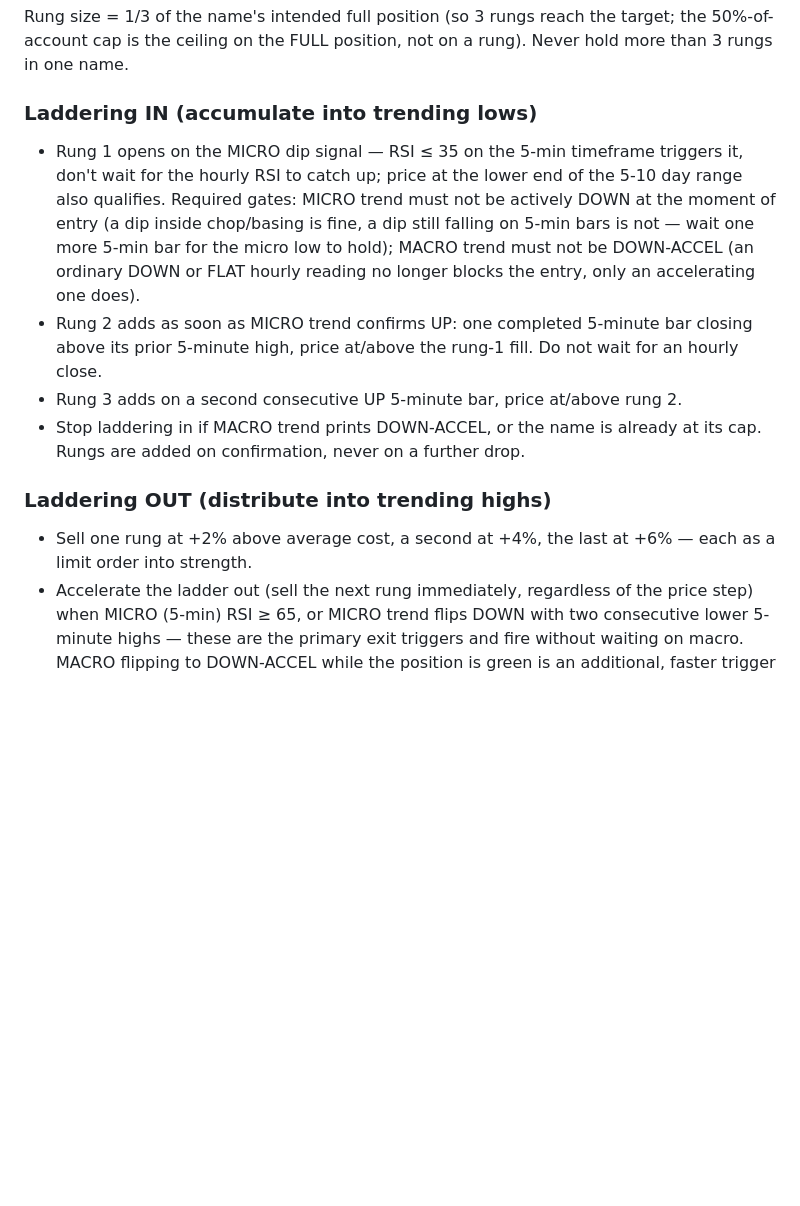
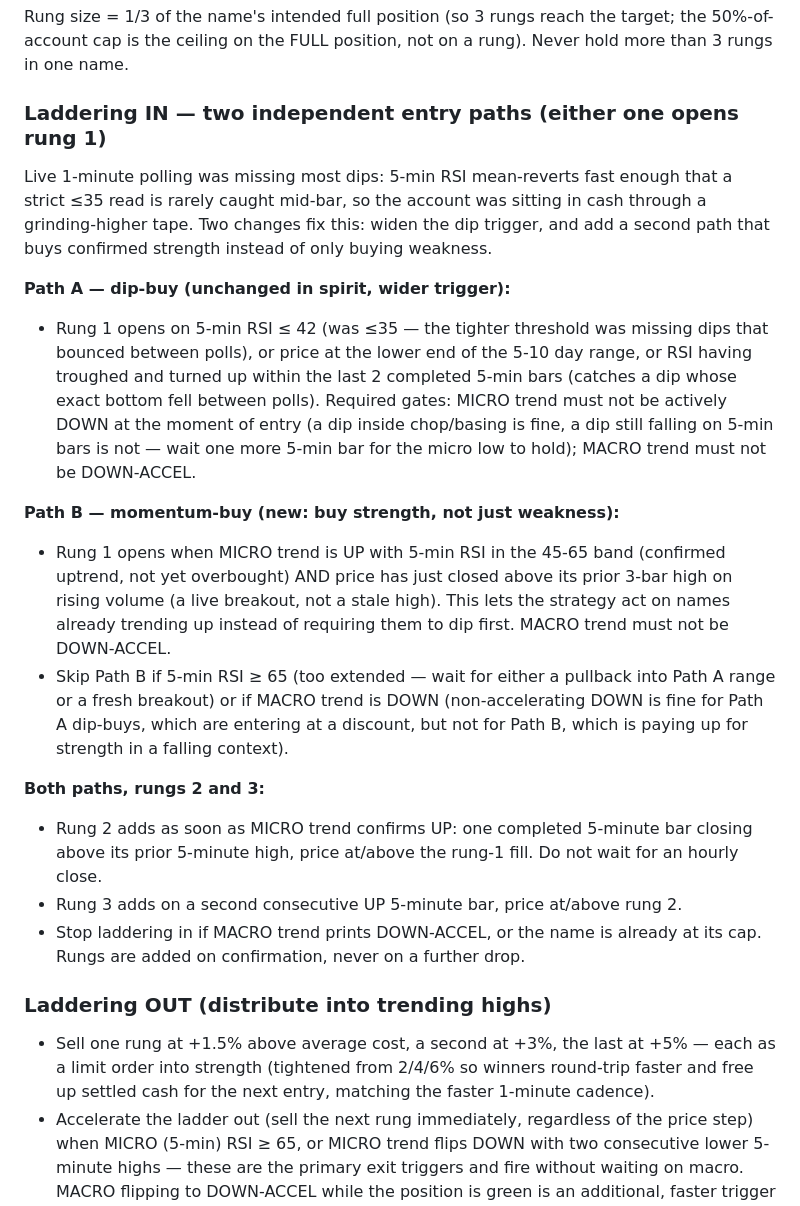
Before and after one commit to rjlipari21/robinhood, a Markdown page: TRADING_PARAMETERS.md, the part around the change. Drawn GitHub-style; blank space fills up the shorter version.

Commit message:
Widen entry criteria to increase trade frequency
Prior micro-dip trigger (RSI<=35, live-polled) was rarely catching dips
before they bounced, leaving the account in cash through an uptrending
tape with dozens of no-trade passes. Two changes:

- Dip-buy (Path A): RSI trigger widened to <=42, plus a trough-and-turn
  lookback over the last 2 bars to catch dips that bottomed between polls.
- New momentum-buy (Path B): buy confirmed 5-min uptrends (RSI 45-65)
  breaking to a new 3-bar high, instead of requiring a dip first.
- Ladder-out targets tightened to 1.5/3/5% (from 2/4/6%) so winners
  round-trip faster and recycle settled cash into new entries sooner.

Co-Authored-By: Claude Sonnet 5 <noreply@anthropic.com>
Claude-Session: https://claude.ai/code/session_01CeKTTejg6g7yn7yov8Po8K

```diff
--- a/TRADING_PARAMETERS.md
+++ b/TRADING_PARAMETERS.md
@@ -78,15 +78,36 @@ Rung size = 1/3 of the name's intended full position (so 3 rungs reach the
 target; the 50%-of-account cap is the ceiling on the FULL position, not on
 a rung). Never hold more than 3 rungs in one name.
 
-### Laddering IN (accumulate into trending lows)
-- Rung 1 opens on the MICRO dip signal — RSI ≤ 35 on the 5-min timeframe
-  triggers it, don't wait for the hourly RSI to catch up; price at the
-  lower end of the 5-10 day range also qualifies. Required gates: MICRO
-  trend must not be actively DOWN at the moment of entry (a dip inside
-  chop/basing is fine, a dip still falling on 5-min bars is not — wait one
-  more 5-min bar for the micro low to hold); MACRO trend must not be
-  DOWN-ACCEL (an ordinary DOWN or FLAT hourly reading no longer blocks the
-  entry, only an accelerating one does).
+### Laddering IN — two independent entry paths (either one opens rung 1)
+Live 1-minute polling was missing most dips: 5-min RSI mean-reverts fast
+enough that a strict ≤35 read is rarely caught mid-bar, so the account was
+sitting in cash through a grinding-higher tape. Two changes fix this:
+widen the dip trigger, and add a second path that buys confirmed strength
+instead of only buying weakness.
+
+**Path A — dip-buy (unchanged in spirit, wider trigger):**
+- Rung 1 opens on 5-min RSI ≤ 42 (was ≤35 — the tighter threshold was
+  missing dips that bounced between polls), or price at the lower end of
+  the 5-10 day range, or RSI having troughed and turned up within the last
+  2 completed 5-min bars (catches a dip whose exact bottom fell between
+  polls). Required gates: MICRO trend must not be actively DOWN at the
+  moment of entry (a dip inside chop/basing is fine, a dip still falling on
+  5-min bars is not — wait one more 5-min bar for the micro low to hold);
+  MACRO trend must not be DOWN-ACCEL.
+
+**Path B — momentum-buy (new: buy strength, not just weakness):**
+- Rung 1 opens when MICRO trend is UP with 5-min RSI in the 45-65 band
+  (confirmed uptrend, not yet overbought) AND price has just closed above
+  its prior 3-bar high on rising volume (a live breakout, not a stale
+  high). This lets the strategy act on names already trending up instead
+  of requiring them to dip first. MACRO trend must not be DOWN-ACCEL.
+- Skip Path B if 5-min RSI ≥ 65 (too extended — wait for either a pullback
+  into Path A range or a fresh breakout) or if MACRO trend is DOWN
+  (non-accelerating DOWN is fine for Path A dip-buys, which are entering
+  at a discount, but not for Path B, which is paying up for strength in a
+  falling context).
+
+**Both paths, rungs 2 and 3:**
 - Rung 2 adds as soon as MICRO trend confirms UP: one completed 5-minute
   bar closing above its prior 5-minute high, price at/above the rung-1
   fill. Do not wait for an hourly close.
@@ -97,8 +118,10 @@ a rung). Never hold more than 3 rungs in one name.
   drop.
 
 ### Laddering OUT (distribute into trending highs)
-- Sell one rung at +2% above average cost, a second at +4%, the last at
-  +6% — each as a limit order into strength.
+- Sell one rung at +1.5% above average cost, a second at +3%, the last at
+  +5% — each as a limit order into strength (tightened from 2/4/6% so
+  winners round-trip faster and free up settled cash for the next entry,
+  matching the faster 1-minute cadence).
 - Accelerate the ladder out (sell the next rung immediately, regardless of
   the price step) when MICRO (5-min) RSI ≥ 65, or MICRO trend flips DOWN
   with two consecutive lower 5-minute highs — these are the primary exit
```
